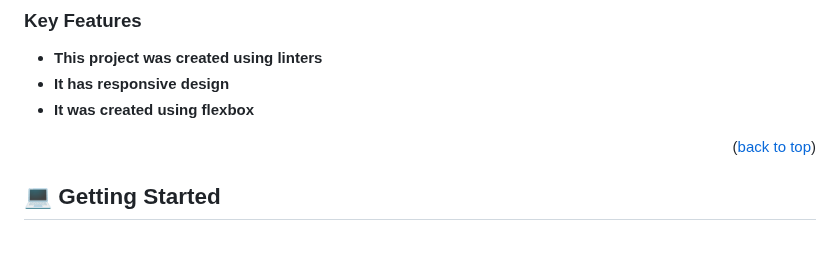
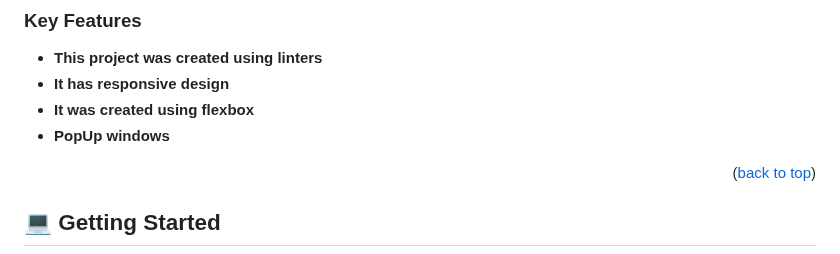
Before and after one commit to EvansSnave/Mobile-design, a Markdown page: README.md, the part around the change. GitHub-like rendering.

Commit message:
Update README.md in line 72

```diff
--- a/README.md
+++ b/README.md
@@ -69,7 +69,7 @@
 - **This project was created using linters**
 - **It has responsive design**
 - **It was created using flexbox**
-
+- **PopUp windows**
 <p align="right">(<a href="#readme-top">back to top</a>)</p>
 
 <!-- GETTING STARTED -->
```
